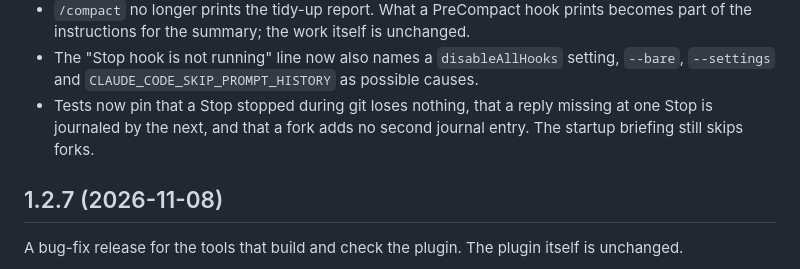
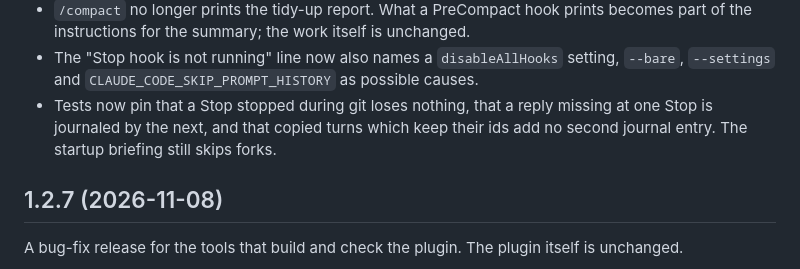
Before and after one commit to zdraveski/project-memory, a Markdown page: CHANGELOG.md, the part around the change. Rendered like a GitHub page.

```diff
--- a/CHANGELOG.md
+++ b/CHANGELOG.md
@@ -32,8 +32,9 @@
   setting, `--bare`, `--settings` and `CLAUDE_CODE_SKIP_PROMPT_HISTORY` as
   possible causes.
 - Tests now pin that a Stop stopped during git loses nothing, that a reply
-  missing at one Stop is journaled by the next, and that a fork adds no second
-  journal entry. The startup briefing still skips forks.
+  missing at one Stop is journaled by the next, and that copied turns which
+  keep their ids add no second journal entry. The startup briefing still skips
+  forks.
 
 ## 1.2.7 (2026-11-08)
 
```
Also changed, not shown: docs/how-it-works.md (+4 -2 lines).
